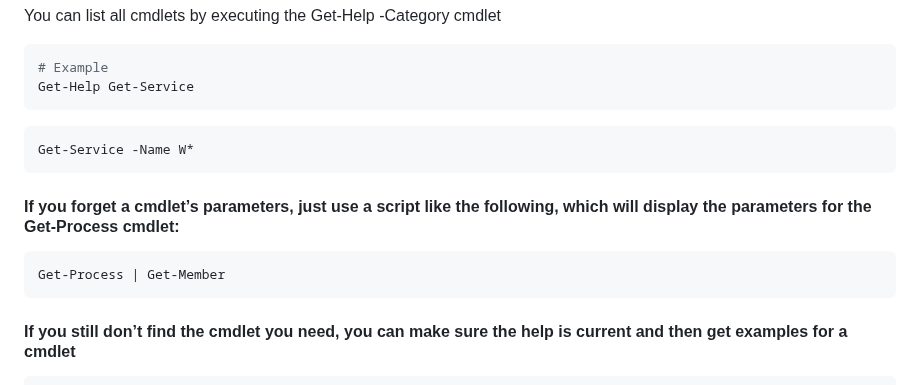
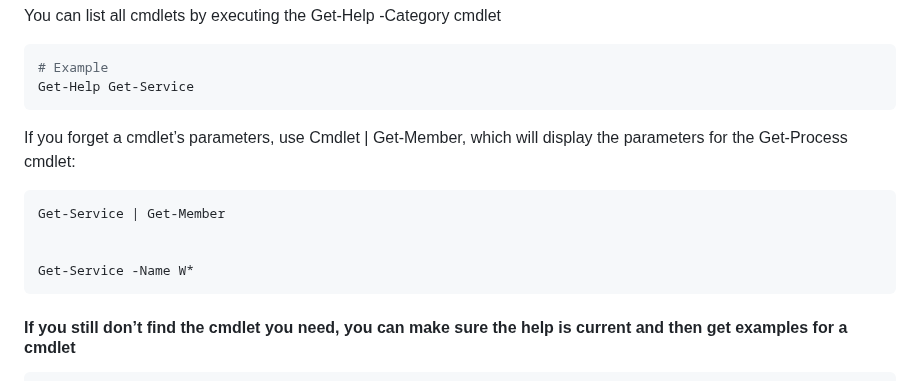
Before and after one commit to spawnmarvel/powershell-cmd, a Markdown page: README.md, the part around the change. Drawn GitHub-style.

Commit message:
edit repos

````diff
--- a/README.md
+++ b/README.md
@@ -57,12 +57,13 @@ You can list all cmdlets by executing the Get-Help -Category cmdlet
 Get-Help Get-Service
 ```
 
+
+If you forget a cmdlet’s parameters, use Cmdlet | Get-Member, which will display the parameters for the Get-Process cmdlet:
 ```ps1
+Get-Service | Get-Member
+
+
 Get-Service -Name W*
-```
-#### If you forget a cmdlet’s parameters, just use a script like the following, which will display the parameters for the Get-Process cmdlet:
-```ps1
-Get-Process | Get-Member
 ```
 #### If you still don’t find the cmdlet you need, you can make sure the help is current and then get examples for a cmdlet
 ```ps1
````
